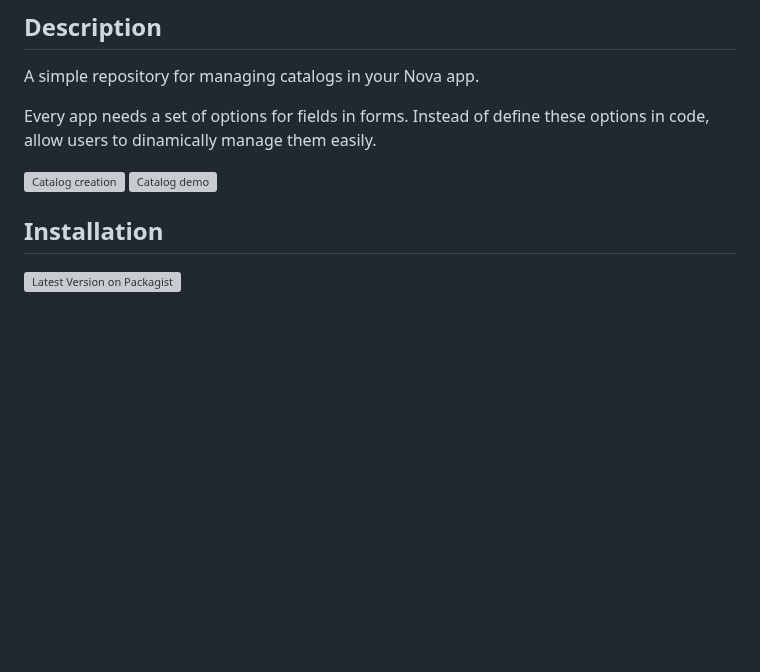
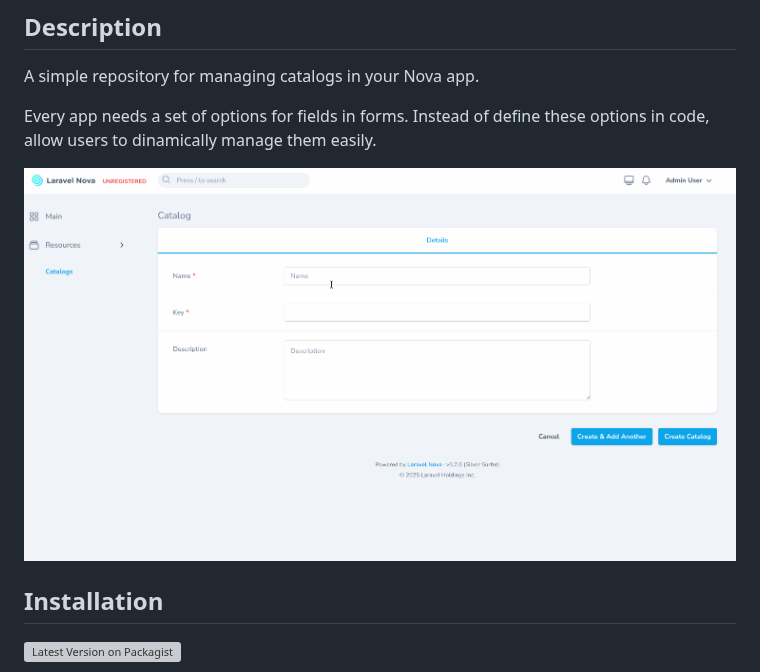
Before and after one commit to opscale-co/nova-catalogs, a Markdown page: README.md, the part around one of its changes. Drawn GitHub-style; pictures changed too: screenshots/nova-catalogs.gif (added); blank space fills up the shorter version; grey boxes are pictures that could not be loaded.

```diff
--- a/README.md
+++ b/README.md
@@ -20,8 +20,7 @@ A simple repository for managing catalogs in your Nova app.
 
 Every app needs a set of options for fields in forms. Instead of define these options in code, allow users to dinamically manage them easily.
 
-![Catalog creation](https://raw.githubusercontent.com/opscale-co/nova-catalogs/refs/heads/main/screenshots/catalog-creation.png)
-![Catalog demo](https://raw.githubusercontent.com/opscale-co/nova-catalogs/refs/heads/main/screenshots/catalog-demo.png)
+![Catalog demo](https://raw.githubusercontent.com/opscale-co/nova-catalogs/refs/heads/main/screenshots/nova-catalogs.gif)
 
 ## Installation
 
```
Also changed, not shown: other parts of README.md (+40 -1 lines), screenshots/catalogs-creation.png (deleted), screenshots/catalogs-demo.png (deleted).
